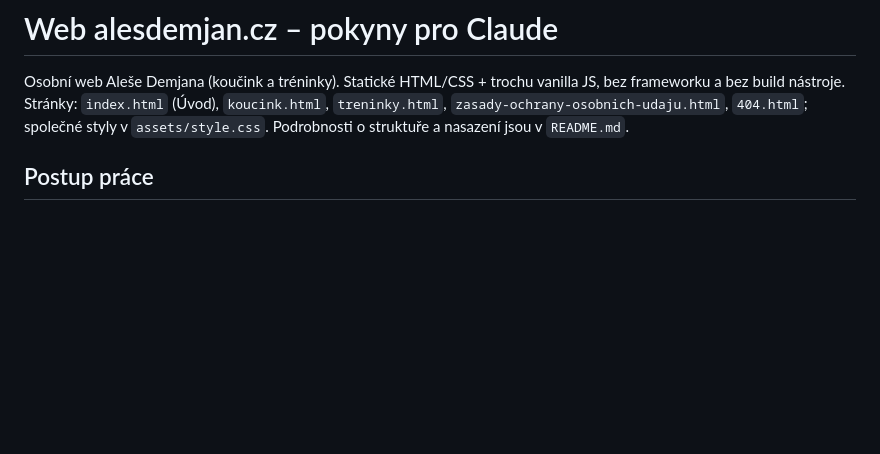
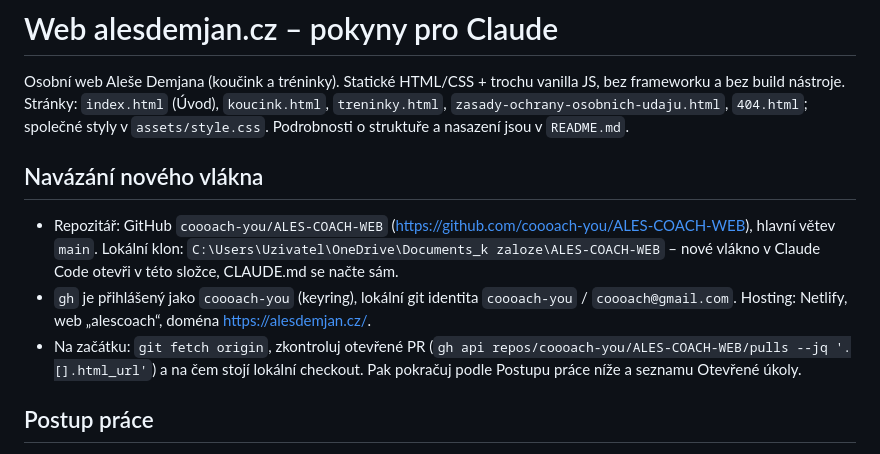
Before and after one commit to coooach-you/ALES-COACH-WEB, a Markdown page: CLAUDE.md, the part around the change. Drawn GitHub-style; blank space fills up the shorter version.

Commit message:
CLAUDE.md: navázání nového vlákna

```diff
--- a/CLAUDE.md
+++ b/CLAUDE.md
@@ -1,6 +1,11 @@
 # Web alesdemjan.cz – pokyny pro Claude
 
 Osobní web Aleše Demjana (koučink a tréninky). Statické HTML/CSS + trochu vanilla JS, bez frameworku a bez build nástroje. Stránky: `index.html` (Úvod), `koucink.html`, `treninky.html`, `zasady-ochrany-osobnich-udaju.html`, `404.html`; společné styly v `assets/style.css`. Podrobnosti o struktuře a nasazení jsou v `README.md`.
+
+## Navázání nového vlákna
+- Repozitář: GitHub `coooach-you/ALES-COACH-WEB` (https://github.com/coooach-you/ALES-COACH-WEB), hlavní větev `main`. Lokální klon: `C:\Users\Uzivatel\OneDrive\Documents_k zaloze\ALES-COACH-WEB` – nové vlákno v Claude Code otevři v této složce, CLAUDE.md se načte sám.
+- `gh` je přihlášený jako `coooach-you` (keyring), lokální git identita `coooach-you` / `coooach@gmail.com`. Hosting: Netlify, web „alescoach“, doména https://alesdemjan.cz/.
+- Na začátku: `git fetch origin`, zkontroluj otevřené PR (`gh api repos/coooach-you/ALES-COACH-WEB/pulls --jq '.[].html_url'`) a na čem stojí lokální checkout. Pak pokračuj podle Postupu práce níže a seznamu Otevřené úkoly.
 
 ## Postup práce
 - Každou dávku změn dělej v nové větvi z aktuální `origin/main` a otevři pull request (`gh api repos/coooach-you/ales-coach-web/pulls ...`, GraphQL/`gh pr create` v tomto prostředí nefunguje). Slučuje ho Aleš sám, nemerguj a nepřepisuj historii (force push).
```
